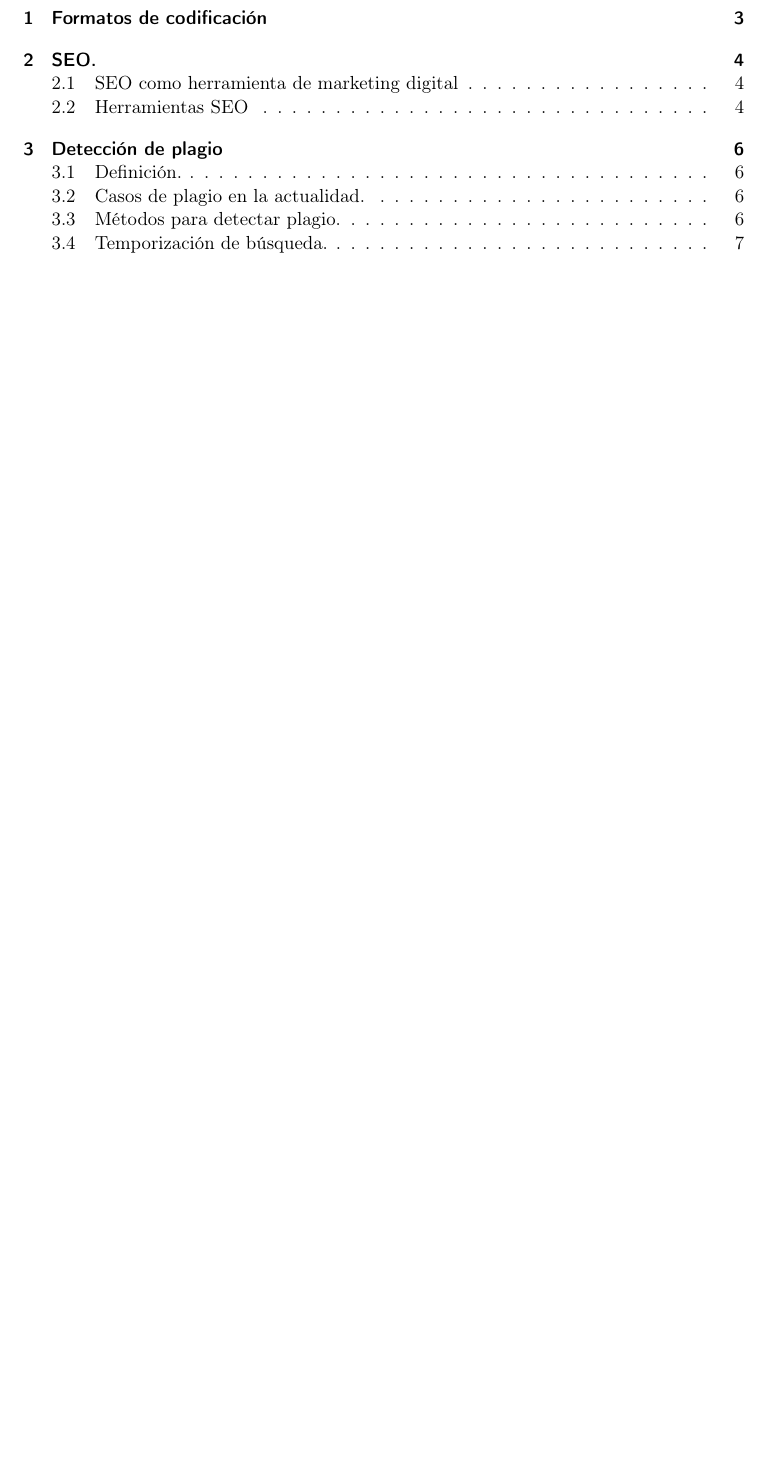
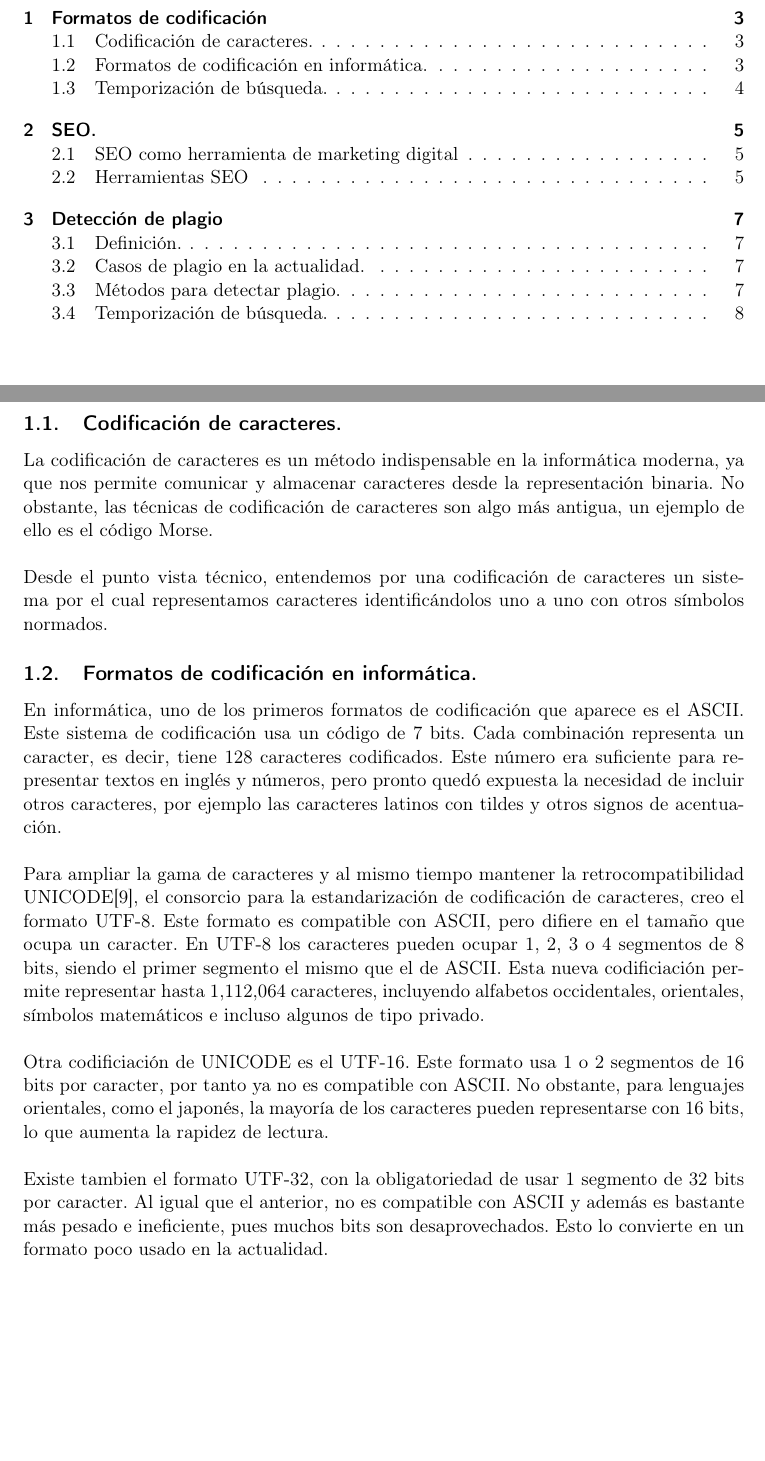
Before and after one commit to luisbalru/Information-Retrieval, a LaTeX document (Practica 1/practica1.tex): part of page 2 of 8 before the commit and two parts of pages 2 and 3 of 9 after it, the two joined at a grey line, cut so that both start at the same text, the shorter picture padded with empty space. Compiled offline with pdfLaTeX.

Commit message:
Codificiacion

```diff
--- a/Practica 1/practica1.tex
+++ b/Practica 1/practica1.tex
@@ -27,4 +27,19 @@
 	\newpage
 
 
-	\begin{section}{Formatos de codificación}
+	\begin{section}{Formatos de codificaci\'on}
+		\begin{subsection}{Codificación de caracteres.}
+			La codificación de caracteres es un método indispensable en la informática moderna, ya que nos permite comunicar y almacenar caracteres desde la representación binaria. No obstante, las técnicas de codificación de caracteres son algo más antigua, un ejemplo de ello es el código Morse. \\
+
+			Desde el punto vista técnico, entendemos por una codificación de caracteres un sistema por el cual representamos caracteres identificándolos uno a uno con otros símbolos normados.
+		\end{subsection}
+
+		\begin{subsection}{Formatos de codificación en informática.}
+			En informática, uno de los primeros formatos de codificación que aparece es el ASCII. Este sistema de codificación usa un código de 7 bits. Cada combinación representa un caracter, es decir, tiene 128 caracteres codificados. Este número era suficiente para representar textos en inglés y números, pero pronto quedó expuesta la necesidad de incluir otros caracteres, por ejemplo las caracteres latinos con tildes y otros signos de acentuación. \\
+
+			Para ampliar la gama de caracteres y al mismo tiempo mantener la retrocompatibilidad UNICODE\cite{unicode}, el consorcio para la estandarización de codificación de caracteres, creo el formato UTF-8. Este formato es compatible con ASCII, pero difiere en el tamaño que ocupa un caracter. En UTF-8 los caracteres pueden ocupar 1, 2, 3 o 4 segmentos de 8 bits, siendo el primer segmento el mismo que el de ASCII.  Esta nueva codificiación permite representar hasta 1,112,064 caracteres, incluyendo alfabetos occidentales, orientales, símbolos matemáticos e incluso algunos de tipo privado. \\
+
+			Otra codificiación de UNICODE es el UTF-16. Este formato usa 1 o 2 segmentos de 16 bits por caracter, por tanto ya no es compatible con ASCII. No obstante, para lenguajes orientales, como el japonés, la mayoría de los caracteres pueden representarse con 16 bits, lo que aumenta la rapidez de lectura. \\
+
+			Existe tambien el formato UTF-32, con la obligatoriedad de usar 1 segmento de 32 bits por caracter. Al igual que el anterior, no es compatible con ASCII y además es bastante más pesado e ineficiente, pues muchos bits son desaprovechados. Esto lo convierte en un formato poco usado en la actualidad.
+		\end{subsection}
```
Also changed, not shown: Practica 1/bibliografia.bib (+6 -1 lines), Practica 1/codificacion_tiempos.png (added), Practica 1/practica1.tex (8 more changed lines). Lines whose indentation alone changed are shown as unchanged.
